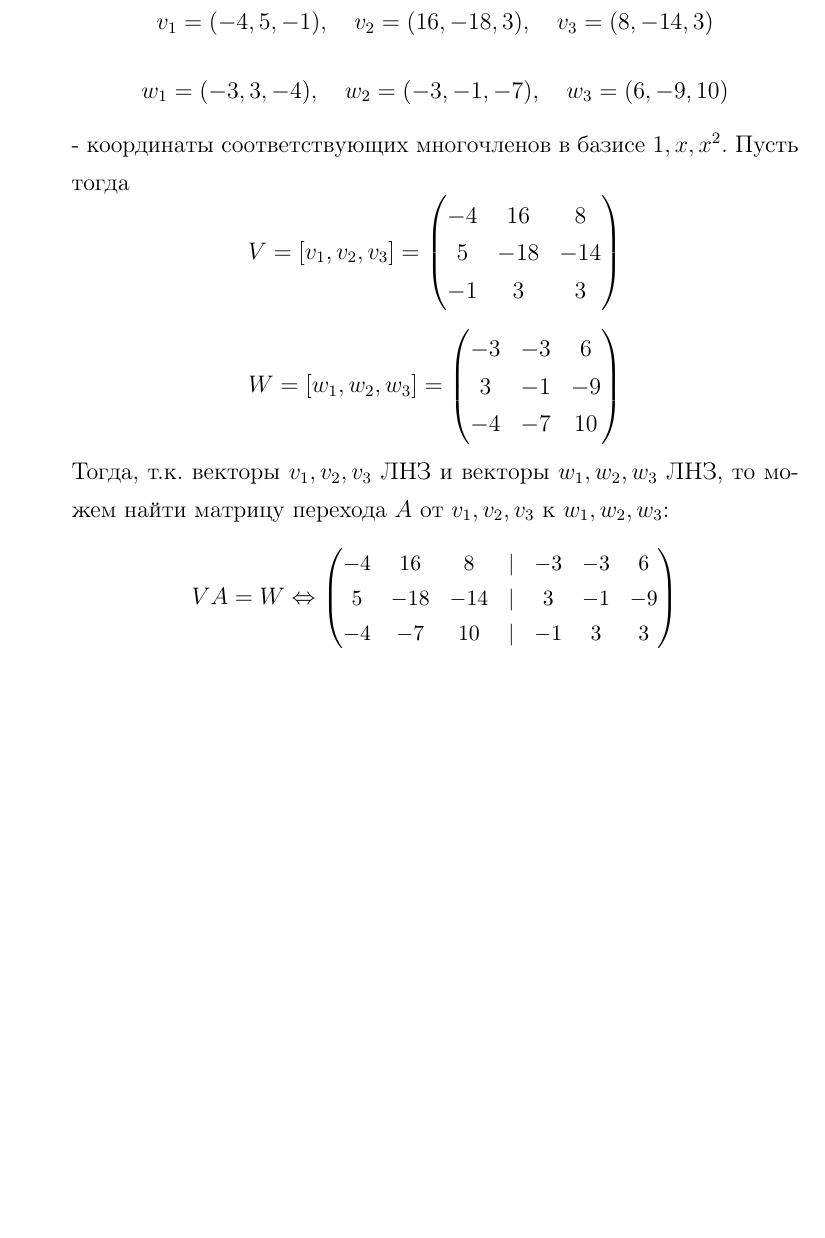
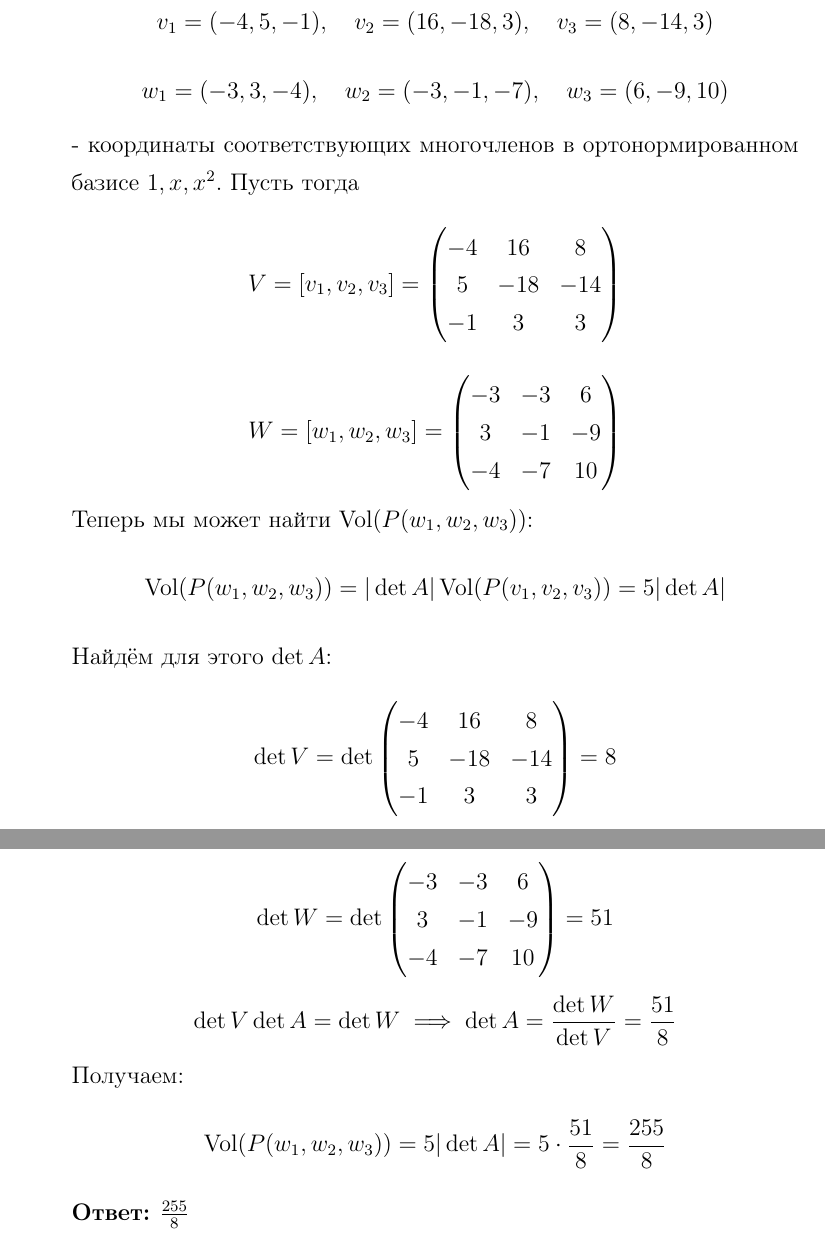
Before and after one commit to emelvv/hse-linal, a LaTeX document (ИДЗ8/main.tex): part of page 5 of 5 before the commit and two parts of pages 5 and 6 of 6 after it, the two joined at a grey line, cut so that both start at the same text, the shorter picture padded with empty space. Compiled offline with pdfLaTeX.

Commit message:
[2025-04-19 22:06:27]

```diff
--- a/ИДЗ8/main.tex
+++ b/ИДЗ8/main.tex
@@ -15,7 +15,6 @@
 \setstretch{1.3}
 
 \newcommand{\mat}[1]{\begin{pmatrix} #1 \end{pmatrix}}
-\renewcommand{\det}[1]{\begin{vmatrix} #1 \end{vmatrix}}
 \renewcommand{\f}[2]{\frac{#1}{#2}}
 \newcommand{\dspace}{\space\space}
 \newcommand{\s}[2]{\sum\limits_{#1}^{#2}}
@@ -45,7 +44,8 @@
 \newcommand{\oo}{\overline{o}}
 \renewcommand{\Ker}{\operatorname{Ker}}
 \renewcommand{\Im}{\operatorname{Im}}
-
+\newcommand{\Vol}{\operatorname{Vol}}
+\newcommand{\vol}{\operatorname{vol}}
 
 \DeclarePairedDelimiter\abs{\lvert}{\rvert} %
 \makeatletter                               % \abs{}
@@ -161,12 +161,32 @@
     \item[\textbf{№4}]Пусть:
     $$v_1 = (-4, 5, -1), \quad v_2 = (16, -18, 3), \quad v_3 = (8, -14, 3)$$
     $$w_1 = (-3, 3, -4), \quad w_2 = (-3, -1, -7), \quad w_3 = (6, -9, 10)$$
-    - координаты соответствующих многочленов в базисе $1, x, x^2$. Пусть тогда
+    - координаты соответствующих многочленов в ортонормированном базисе $1, x, x^2$. Пусть тогда
     $$V = [v_1, v_2, v_3] = \mat{-4 & 16 & 8\\5 &-18 & -14\\-1& 3 & 3}$$
     $$W = [w_1, w_2, w_3] = \mat{-3 & -3 & 6\\ 3 & -1 & -9 \\ -4 & -7 & 10}$$
-    Тогда, т.к. векторы $v_1, v_2, v_3$ ЛНЗ и векторы $w_1, w_2, w_3$ ЛНЗ, то можем
-    найти матрицу перехода $A$ от $v_1, v_2, v_3$ к $w_1, w_2, w_3$:
-    $$VA = W \lr \small{\mat{-4 & 16 & 8 & | & -3 & -3 & 6\\5 & -18 & -14 & | &3 & -1 & -9\\ -4 & -7 & 10 & | & -1 & 3 & 3}}$$
+    % Тогда, т.к. векторы $v_1, v_2, v_3$ ЛНЗ и векторы $w_1, w_2, w_3$ ЛНЗ, то можем
+    % найти матрицу перехода $A$ от $v_1, v_2, v_3$ к $w_1, w_2, w_3$:
+    % $$VA = W \lr \small{\mat{-4 & 16 & 8 & | & -3 & -3 & 6\\5 & -18 & -14 & | &3 & -1 & -9\\-1 & 3 & 3& | & -4 & -7 & 10}} \implies$$
+    % $$\implies \text{УСВ: }
+    %     \mat{
+    %     1 & 0 & 0 &|& \frac{71}{2} & \frac{155}{2} & -82 \\
+    %     0 & 1 & 0 &|& \frac{55}{8} & \frac{119}{8} & -\frac{65}{4} \\
+    %     0 & 0 & 1 &|& \frac{29}{8} & \frac{69}{8} & -\frac{31}{4}
+    %     } \implies A =         \mat{
+    %         \frac{71}{2} & \frac{155}{2} & -82 \\
+    %         \frac{55}{8} & \frac{119}{8} & -\frac{65}{4} \\
+    %         \frac{29}{8} & \frac{69}{8} & -\frac{31}{4}
+    %         }
+    % $$
+    Теперь мы может найти $\Vol(P(w_1, w_2, w_3))$:
+    $$\Vol(P(w_1, w_2, w_3)) = |\det A| \Vol(P(v_1, v_2, v_3)) = 5|\det A|$$
+    Найдём для этого $\det A$:
+    $$\det V =  \det \mat{-4 & 16 & 8\\5 &-18 & -14\\-1& 3 & 3} = 8$$
+    $$\det W = \det \mat{-3 & -3 & 6\\ 3 & -1 & -9 \\ -4 & -7 & 10} = 51$$
+    $$\det V \det A = \det W \implies \det A = \f{\det W}{\det V} = \f{51}{8}$$
+    Получаем:
+    $$\Vol(P(w_1, w_2, w_3)) = 5|\det A| = 5\cdot \f{51}{8} = \f{255}{8}$$
+    \textbf{Ответ: }$\f{255}{8}$\\
 
 
 \end{enumerate}
```
Also changed, not shown: ИДЗ8/main.pdf, 5 other files.
